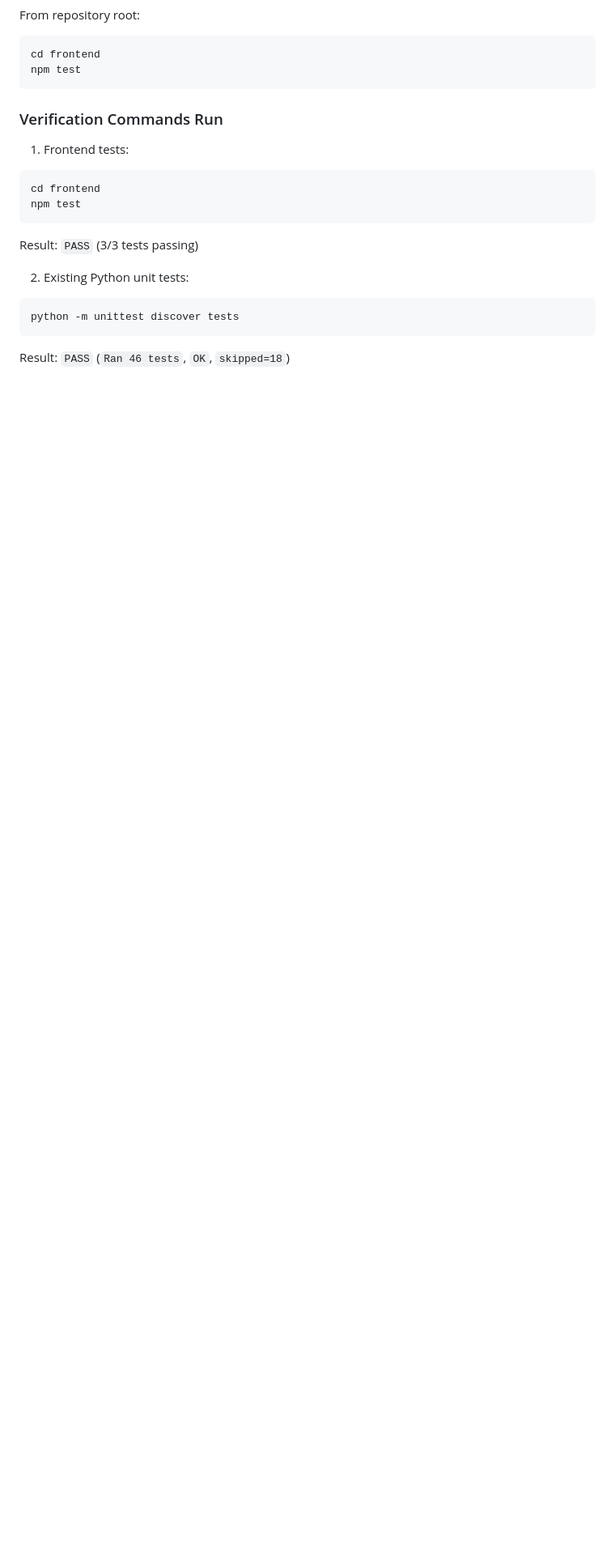
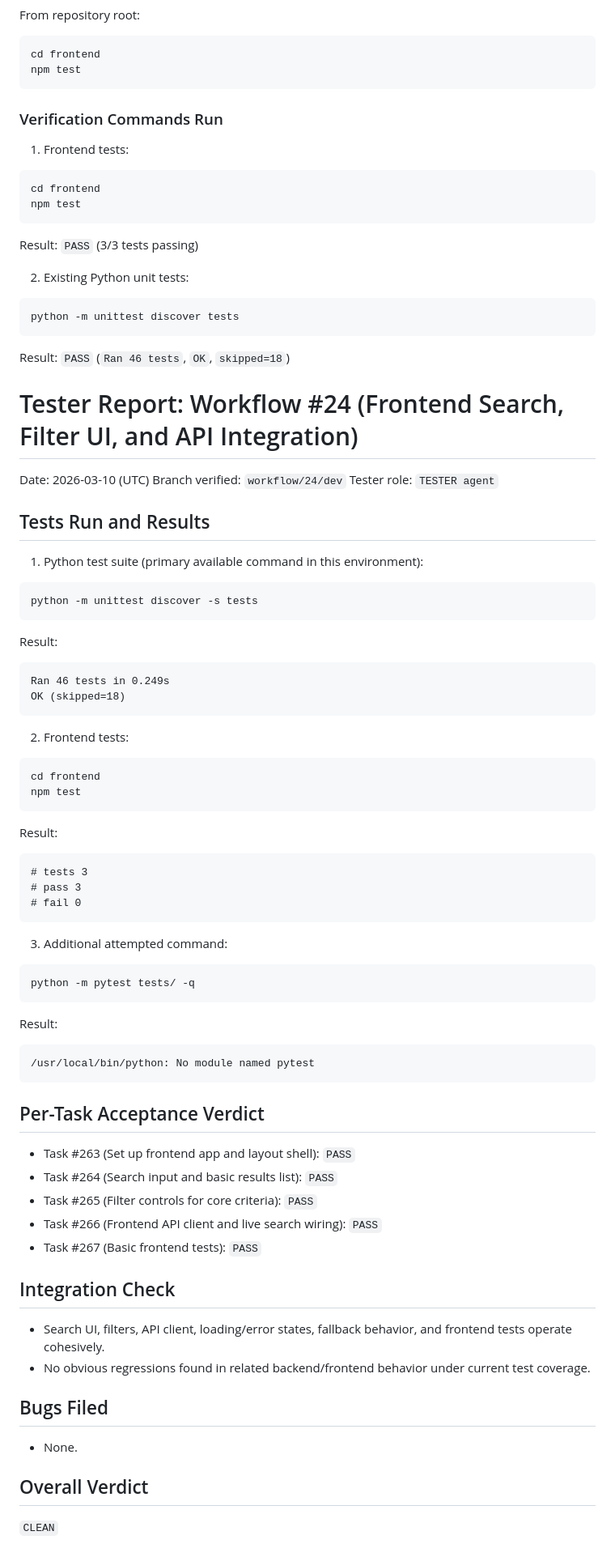
Before and after one commit to samellgass2/experiment-closedclaw-find-me-a-book, a Markdown page: STATUS.md, the part around the change. Shown at 81% size. Rendered like a GitHub page; blank space fills up the shorter version.

Commit message:
task/268: supervisor safety-commit (Codex omitted git commit)

````diff
--- a/STATUS.md
+++ b/STATUS.md
@@ -1251,3 +1251,72 @@ python -m unittest discover tests
 ```
 
 Result: `PASS` (`Ran 46 tests`, `OK`, `skipped=18`)
+
+# Tester Report: Workflow #24 (Frontend Search, Filter UI, and API Integration)
+
+Date: 2026-03-10 (UTC)
+Branch verified: `workflow/24/dev`
+Tester role: `TESTER agent`
+
+## Tests Run and Results
+
+1. Python test suite (primary available command in this environment):
+
+```bash
+python -m unittest discover -s tests
+```
+
+Result:
+
+```text
+Ran 46 tests in 0.249s
+OK (skipped=18)
+```
+
+2. Frontend tests:
+
+```bash
+cd frontend
+npm test
+```
+
+Result:
+
+```text
+# tests 3
+# pass 3
+# fail 0
+```
+
+3. Additional attempted command:
+
+```bash
+python -m pytest tests/ -q
+```
+
+Result:
+
+```text
+/usr/local/bin/python: No module named pytest
+```
+
+## Per-Task Acceptance Verdict
+
+- Task #263 (Set up frontend app and layout shell): `PASS`
+- Task #264 (Search input and basic results list): `PASS`
+- Task #265 (Filter controls for core criteria): `PASS`
+- Task #266 (Frontend API client and live search wiring): `PASS`
+- Task #267 (Basic frontend tests): `PASS`
+
+## Integration Check
+
+- Search UI, filters, API client, loading/error states, fallback behavior, and frontend tests operate cohesively.
+- No obvious regressions found in related backend/frontend behavior under current test coverage.
+
+## Bugs Filed
+
+- None.
+
+## Overall Verdict
+
+`CLEAN`
````
